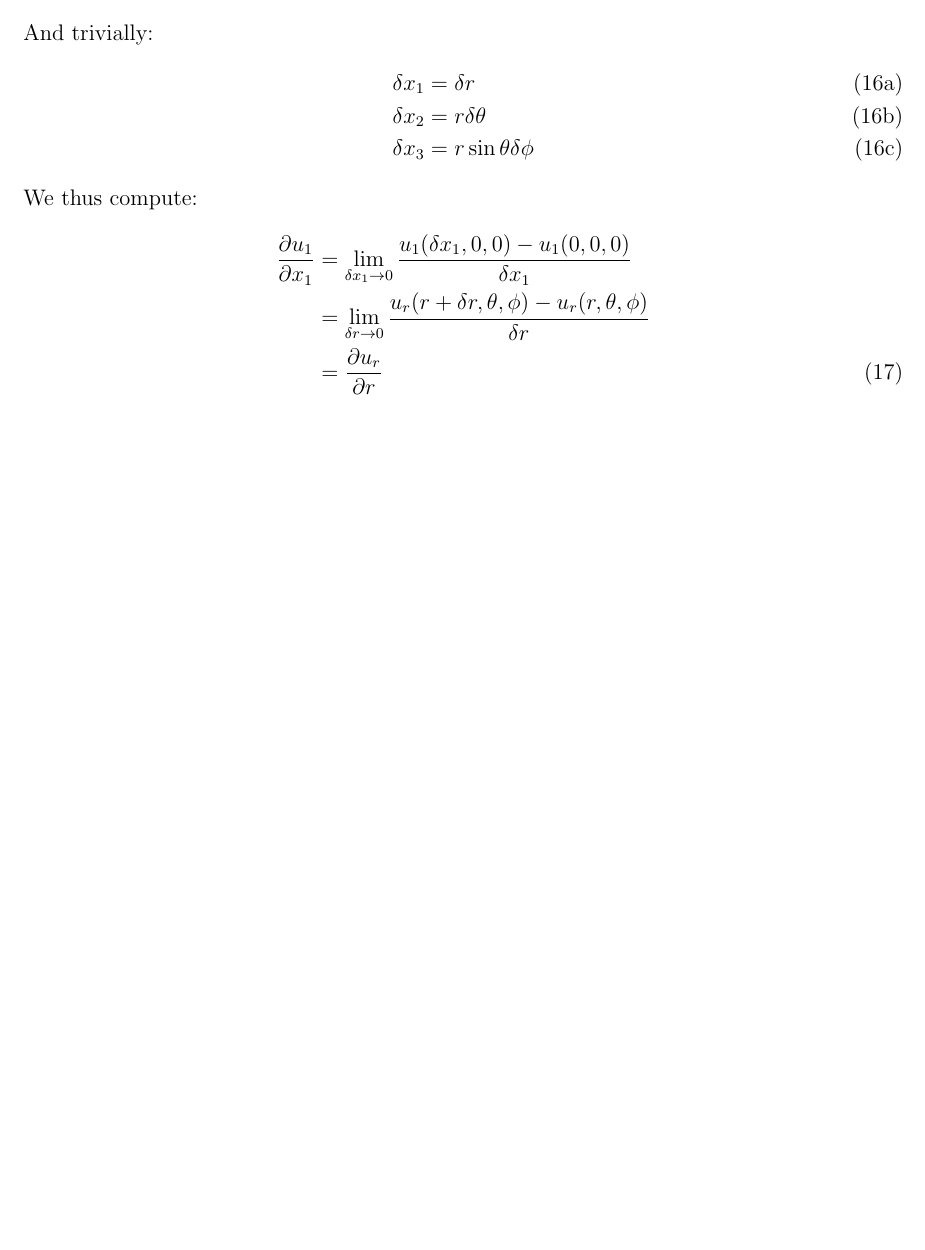
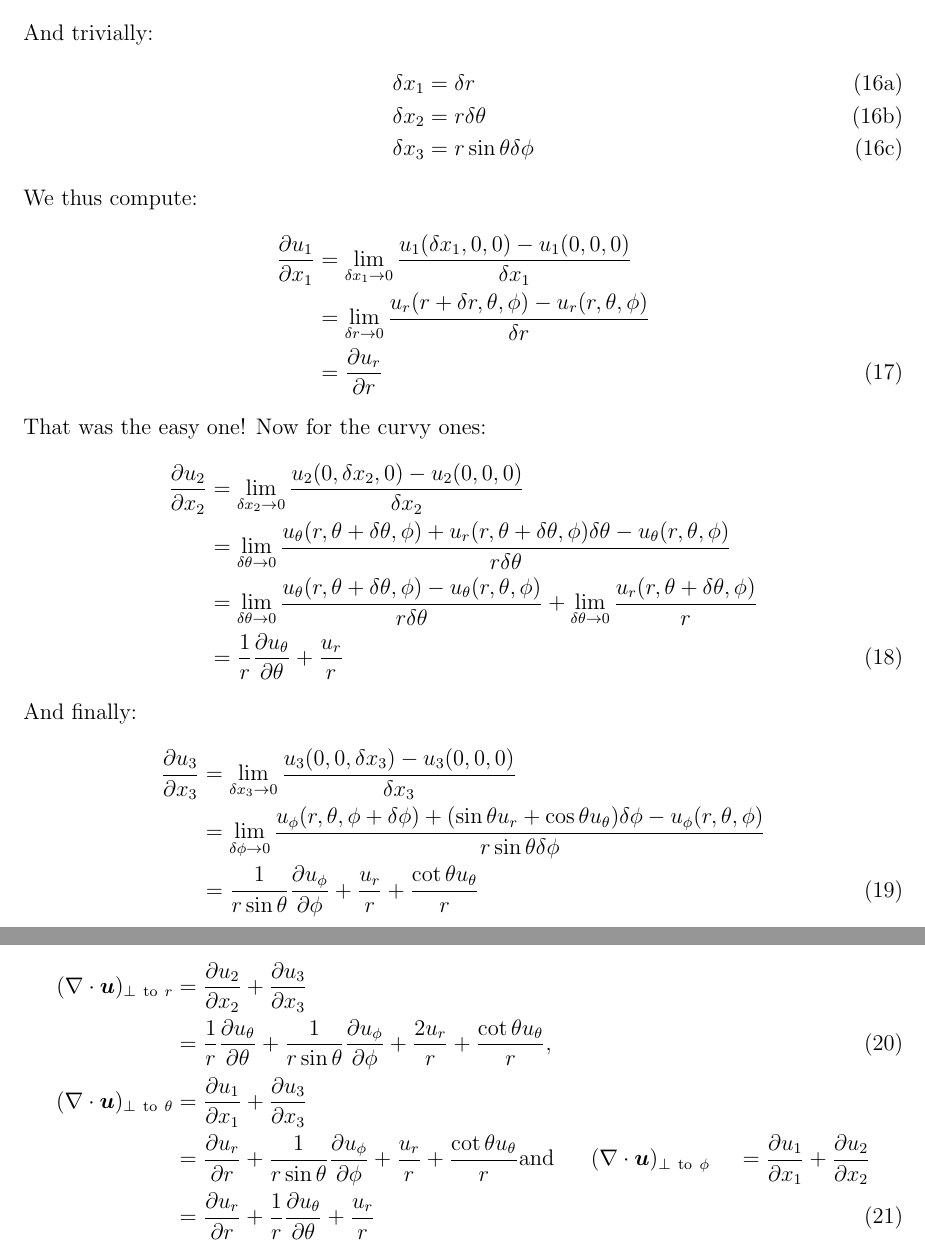
Before and after one commit to illorenzo7/Research_Notes, a LaTeX document (Induction_Spherical/Induction_Spherical.tex): part of page 6 of 6 before the commit and two parts of pages 6 and 7 of 7 after it, the two joined at a grey line, cut so that both start at the same text, the shorter picture padded with empty space. Compiled offline with pdfLaTeX.

Commit message:
got the compression formulas

```diff
--- a/Induction_Spherical/Induction_Spherical.tex
+++ b/Induction_Spherical/Induction_Spherical.tex
@@ -212,4 +212,26 @@ We thus compute:
 	&=  \lim_{\delta r\rightarrow0}\frac{\ur(r+\delta r, \theta, \phi) - \ur(r,\theta,\phi)}{\delta r}\nonumber\\
 	&= \pderiv{\ur}{r}
 \end{align}
+That was the easy one! Now for the curvy ones:
+\begin{align}
+	\pderiv{u_2}{x_2} &= \lim_{\delta x_2\rightarrow0}\frac{u_2(0, \delta x_2, 0) - u_2(0,0,0)}{\delta x_2}\nonumber\\
+	&=  \lim_{\delta \theta\rightarrow0}\frac{\ut(r, \theta+\delta\theta, \phi) + \ur(r,\theta+\delta\theta,\phi)\delta\theta - \ut(r,\theta,\phi)}{r\delta\theta}\nonumber\\
+	&= \lim_{\delta \theta\rightarrow0}\frac{\ut(r, \theta+\delta\theta, \phi) - \ut(r,\theta,\phi)}{r\delta\theta} + \lim_{\delta \theta\rightarrow0} \frac{\ur(r,\theta+\delta\theta,\phi)}{r} \nonumber\\
+	&= \frac{1}{r}\pderiv{\ut}{\theta} + \frac{\ur}{r}
+\end{align}
+And finally:
+\begin{align}
+	\pderiv{u_3}{x_3} &= \lim_{\delta x_3\rightarrow0}\frac{u_3(0,0,  \delta x_3) - u_3(0,0,0)}{\delta x_3}\nonumber\\
+	&=  \lim_{\delta \phi\rightarrow0}  \frac{\up(r, \theta, \phi+\delta\phi) + (\sint\ur + \cost\ut)\delta\phi - \up(r,\theta,\phi) } {\rsint\delta\phi}\nonumber\\
+	&= \orsint\pderiv{\up}{\phi} + \frac{\ur}{r} + \frac{\cott\ut}{r}
+\end{align}
+We thus find the various components of transverse divergence:
+\begin{align}
+	(\Div\vecu)_{\perp\ \text{to}\ r} &= \pderiv{u_2}{x_2} + \pderiv{u_3}{x_3} \nonumber\\
+	&= \frac{1}{r} \pderiv{\ut}{\theta}    +    \orsint \pderiv{\up}{\phi}    +    \frac{2\ur}{r}    +     \frac{\cott\ut}{r},\\
+	(\Div\vecu)_{\perp\ \text{to}\ \theta} &= \pderiv{u_1}{x_1} + \pderiv{u_3}{x_3} \nonumber\\
+	&=  \pderiv{\ur}{r}    +     \orsint \pderiv{\up}{\phi}    +    \frac{\ur}{r}    +    \frac{\cott\ut}{r}
+	\andd 	(\Div\vecu)_{\perp\ \text{to}\ \phi} &= \pderiv{u_1}{x_1} + \pderiv{u_2}{x_2} \nonumber\\
+	 &= \pderiv{\ur}{r}    +     \frac{1}{r} \pderiv{\ut}{\theta}    +    \frac{\ur}{r}
+\end{align}
 \end{document}
```
Also changed, not shown: Induction_Spherical/Induction_Spherical.pdf.
